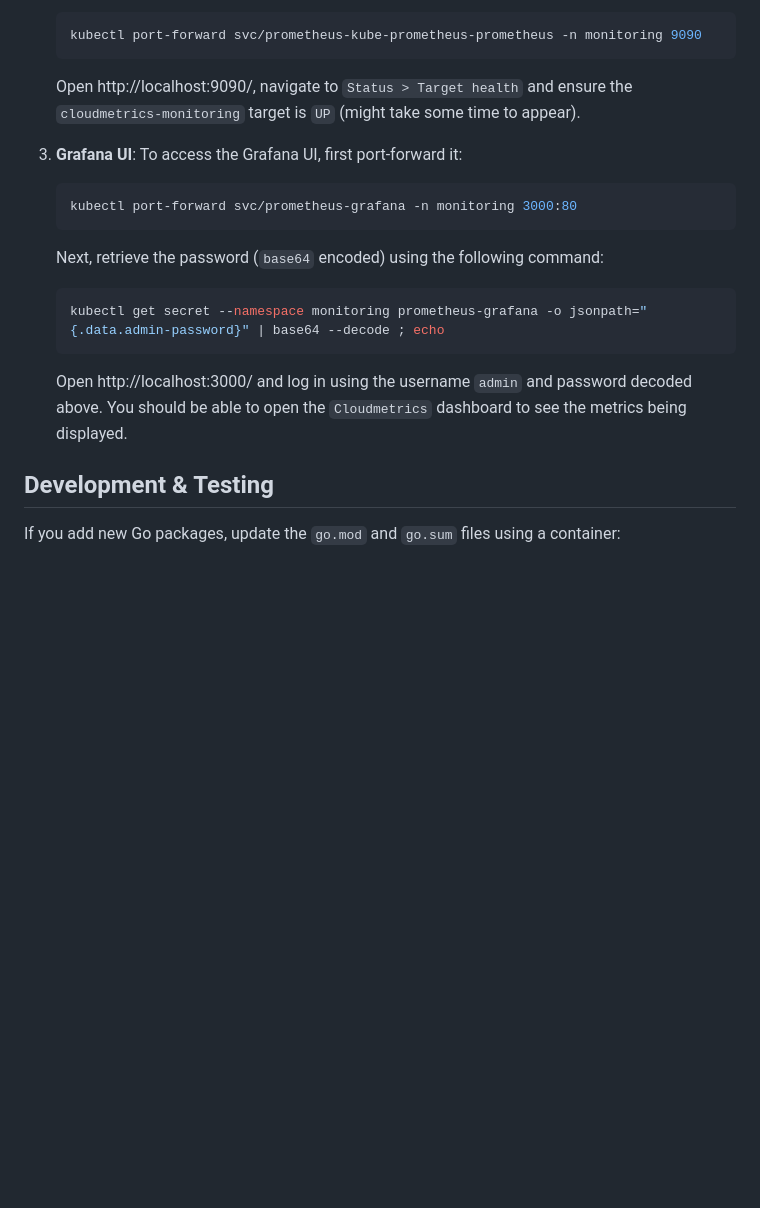
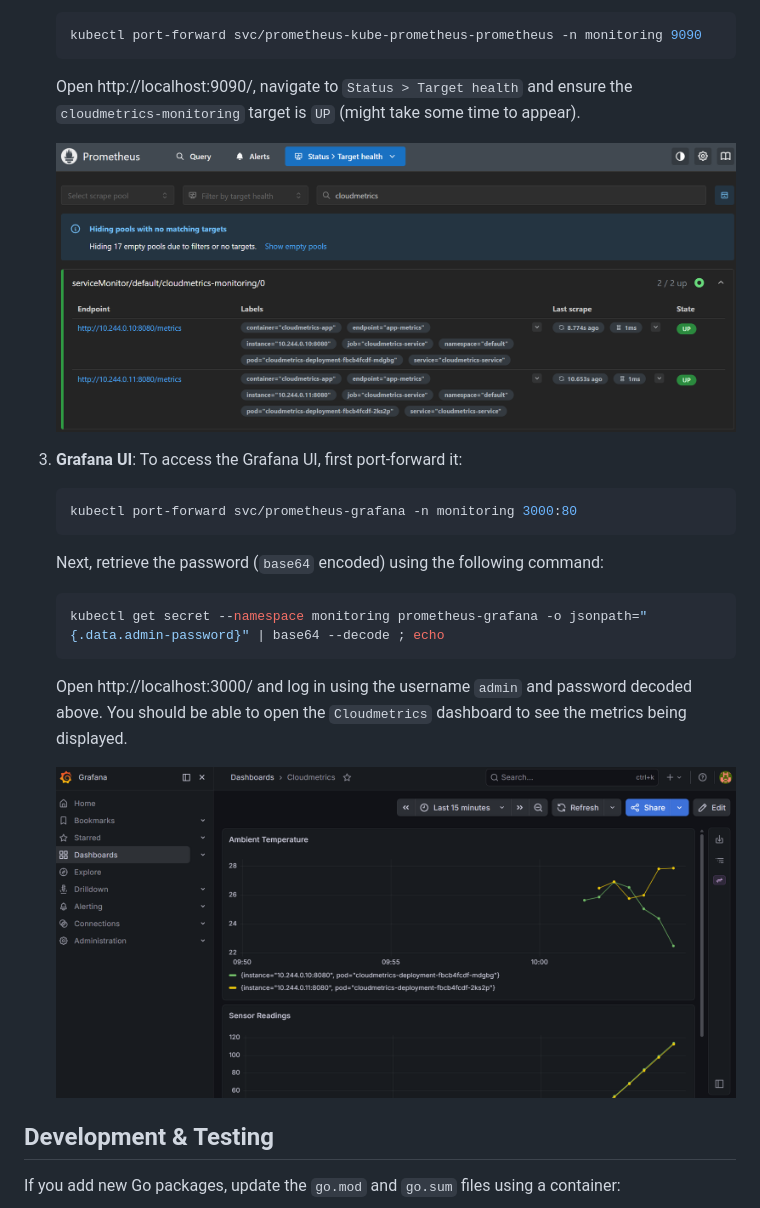
Before and after one commit to prdktntwcklr/cloudmetrics, a Markdown page: README.md, the part around the change. Rendered like a GitHub page; pictures changed too: images/grafana.png (added), images/prometheus.png (added); blank space fills up the shorter version.

Commit message:
docs: add images to readme

```diff
--- a/README.md
+++ b/README.md
@@ -58,6 +58,8 @@ first port-forward the service:
     ensure the `cloudmetrics-monitoring` target is `UP` (might take some time to
     appear).
 
+    ![Prometheus UI](images/prometheus.png)
+
 3. **Grafana UI**: To access the Grafana UI,
 first port-forward it:
 
@@ -74,6 +76,8 @@ first port-forward it:
     Open http://localhost:3000/ and log in using the username `admin` and
     password decoded above. You should be able to open the `Cloudmetrics`
     dashboard to see the metrics being displayed.
+
+    ![Grafana UI](images/grafana.png)
 
 ## Development & Testing
 
```
